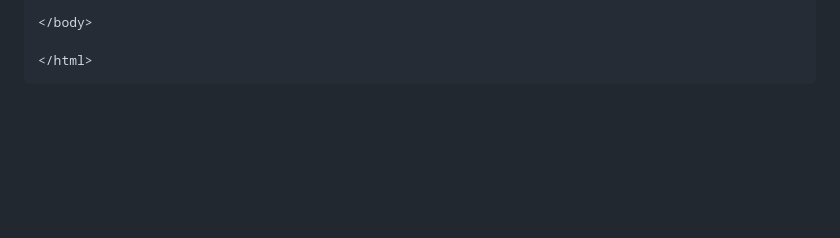
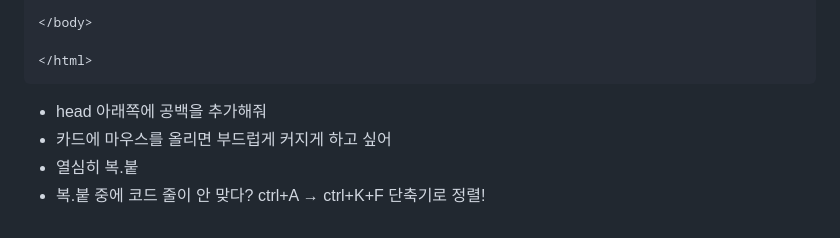
Before and after one commit to LoidPark/ChatGPT, a Markdown page: README.md, the part around the change. GitHub-like rendering; blank space fills up the shorter version.

````diff
--- a/README.md
+++ b/README.md
@@ -234,3 +234,7 @@ hero에 들어갈 제목은 'SKYxFAMILY MARKET'이라고 써주고,
 
 </html>
 ```
++ head 아래쪽에 공백을 추가해줘
++ 카드에 마우스를 올리면 부드럽게 커지게 하고 싶어
++ 열심히 복.붙
++ 복.붙 중에 코드 줄이 안 맞다? ctrl+A → ctrl+K+F 단축기로 정렬!
````
